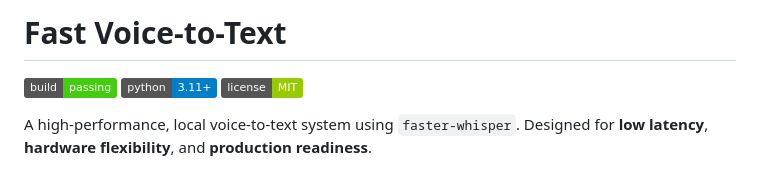
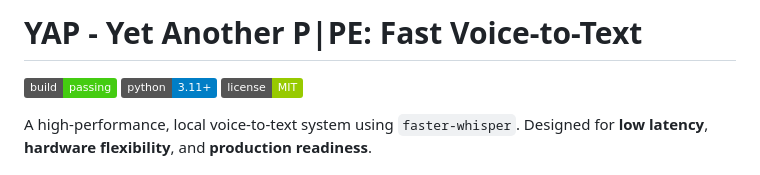
Before and after one commit to Dannyzen/yap, a Markdown page: README.md, the part around the change. GitHub-like rendering; badges without logos.

Commit message:
Update README.md
I made it cute.

```diff
--- a/README.md
+++ b/README.md
@@ -1,4 +1,4 @@
-# Fast Voice-to-Text
+# YAP - Yet Another P|PE: Fast Voice-to-Text
 
 ![Build Status](https://img.shields.io/badge/build-passing-brightgreen)
 ![Python Version](https://img.shields.io/badge/python-3.11%2B-blue)
```
